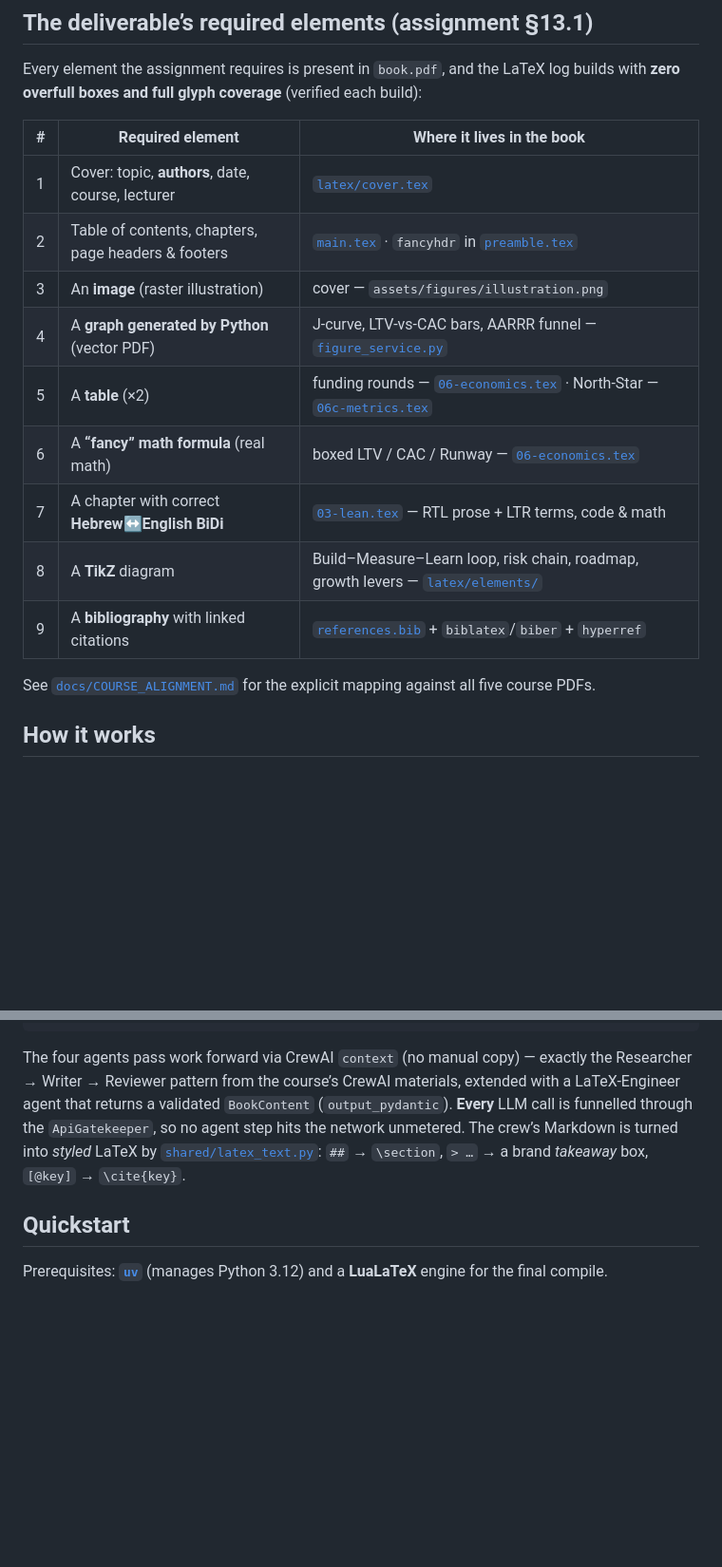
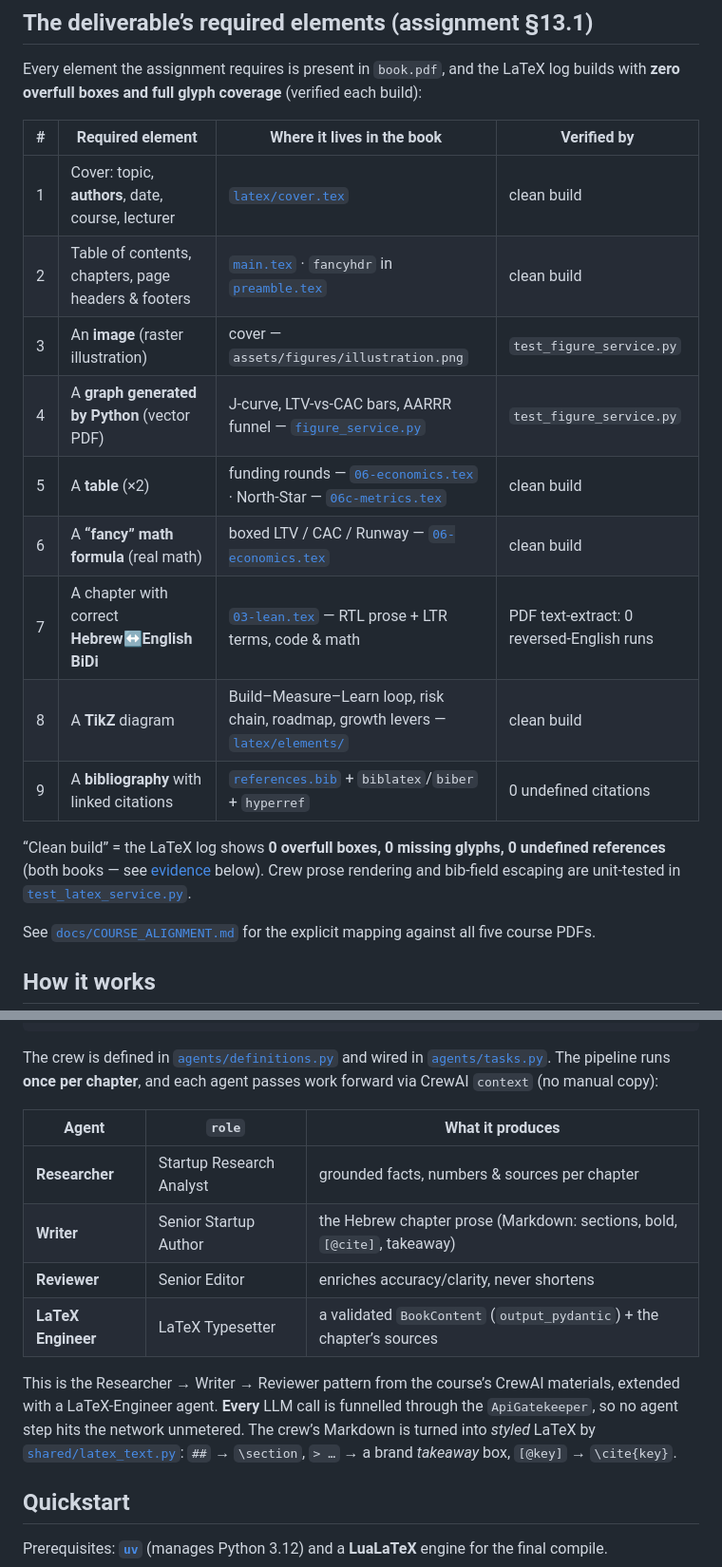
Before and after one commit to yosefshanaa/HW3, a Markdown page: README.md, 2 parts joined by grey strips. Shown at 95% size. Rendered like a GitHub page; blank space fills up the shorter version.

Commit message:
docs(readme): add verified-by column, build/test evidence, agent table, security
Borrow three structural ideas worth having (adapted honestly): a 'Verified by'
column on the element checklist (figures->tests, typeset elements->clean build),
a 'Build & test evidence' block with real pytest/ruff output and the LuaLaTeX
build-health numbers for both committed PDFs, a compact agent role/output table,
and a consolidated security note.

Co-Authored-By: Claude Opus 4.8 <noreply@anthropic.com>

````diff
--- a/README.md
+++ b/README.md
@@ -55,17 +55,22 @@ Rebuild the crew book yourself in one command (see [below](#regenerate-the-agent
 Every element the assignment requires is present in `book.pdf`, and the LaTeX log
 builds with **zero overfull boxes and full glyph coverage** (verified each build):
 
-| # | Required element | Where it lives in the book |
-|---|------------------|----------------------------|
-| 1 | Cover: topic, **authors**, date, course, lecturer | [`latex/cover.tex`](latex/cover.tex) |
-| 2 | Table of contents, chapters, page headers & footers | [`main.tex`](latex/main.tex) · `fancyhdr` in [`preamble.tex`](latex/preamble.tex) |
-| 3 | An **image** (raster illustration) | cover — `assets/figures/illustration.png` |
-| 4 | A **graph generated by Python** (vector PDF) | J-curve, LTV-vs-CAC bars, AARRR funnel — [`figure_service.py`](src/startup_book/services/figure_service.py) |
-| 5 | A **table** (×2) | funding rounds — [`06-economics.tex`](latex/chapters/06-economics.tex) · North-Star — [`06c-metrics.tex`](latex/chapters/06c-metrics.tex) |
-| 6 | A **“fancy” math formula** (real math) | boxed LTV / CAC / Runway — [`06-economics.tex`](latex/chapters/06-economics.tex) |
-| 7 | A chapter with correct **Hebrew↔English BiDi** | [`03-lean.tex`](latex/chapters/03-lean.tex) — RTL prose + LTR terms, code & math |
-| 8 | A **TikZ** diagram | Build–Measure–Learn loop, risk chain, roadmap, growth levers — [`latex/elements/`](latex/elements/) |
-| 9 | A **bibliography** with linked citations | [`references.bib`](latex/references.bib) + `biblatex`/`biber` + `hyperref` |
+| # | Required element | Where it lives in the book | Verified by |
+|---|------------------|----------------------------|-------------|
+| 1 | Cover: topic, **authors**, date, course, lecturer | [`latex/cover.tex`](latex/cover.tex) | clean build |
+| 2 | Table of contents, chapters, page headers & footers | [`main.tex`](latex/main.tex) · `fancyhdr` in [`preamble.tex`](latex/preamble.tex) | clean build |
+| 3 | An **image** (raster illustration) | cover — `assets/figures/illustration.png` | `test_figure_service.py` |
+| 4 | A **graph generated by Python** (vector PDF) | J-curve, LTV-vs-CAC bars, AARRR funnel — [`figure_service.py`](src/startup_book/services/figure_service.py) | `test_figure_service.py` |
+| 5 | A **table** (×2) | funding rounds — [`06-economics.tex`](latex/chapters/06-economics.tex) · North-Star — [`06c-metrics.tex`](latex/chapters/06c-metrics.tex) | clean build |
+| 6 | A **“fancy” math formula** (real math) | boxed LTV / CAC / Runway — [`06-economics.tex`](latex/chapters/06-economics.tex) | clean build |
+| 7 | A chapter with correct **Hebrew↔English BiDi** | [`03-lean.tex`](latex/chapters/03-lean.tex) — RTL prose + LTR terms, code & math | PDF text-extract: 0 reversed-English runs |
+| 8 | A **TikZ** diagram | Build–Measure–Learn loop, risk chain, roadmap, growth levers — [`latex/elements/`](latex/elements/) | clean build |
+| 9 | A **bibliography** with linked citations | [`references.bib`](latex/references.bib) + `biblatex`/`biber` + `hyperref` | 0 undefined citations |
+
+“Clean build” = the LaTeX log shows **0 overfull boxes, 0 missing glyphs, 0
+undefined references** (both books — see [evidence](#build--test-evidence) below).
+Crew prose rendering and bib-field escaping are unit-tested in
+[`test_latex_service.py`](tests/unit/test_latex_service.py).
 
 See [`docs/COURSE_ALIGNMENT.md`](docs/COURSE_ALIGNMENT.md) for the explicit mapping
 against all five course PDFs.
@@ -85,13 +90,24 @@ against all five course PDFs.
                           (FIFO admission · rate-limit · retry · backpressure · log)
 ```
 
-The four agents pass work forward via CrewAI `context` (no manual copy) — exactly
-the Researcher → Writer → Reviewer pattern from the course’s CrewAI materials,
-extended with a LaTeX-Engineer agent that returns a validated `BookContent`
-(`output_pydantic`). **Every** LLM call is funnelled through the `ApiGatekeeper`,
-so no agent step hits the network unmetered. The crew’s Markdown is turned into
-*styled* LaTeX by [`shared/latex_text.py`](src/startup_book/shared/latex_text.py):
-`##` → `\section`, `> …` → a brand *takeaway* box, `[@key]` → `\cite{key}`.
+The crew is defined in [`agents/definitions.py`](src/startup_book/agents/definitions.py)
+and wired in [`agents/tasks.py`](src/startup_book/agents/tasks.py). The pipeline
+runs **once per chapter**, and each agent passes work forward via CrewAI `context`
+(no manual copy):
+
+| Agent | `role` | What it produces |
+|-------|--------|------------------|
+| **Researcher** | Startup Research Analyst | grounded facts, numbers & sources per chapter |
+| **Writer** | Senior Startup Author | the Hebrew chapter prose (Markdown: sections, bold, `[@cite]`, takeaway) |
+| **Reviewer** | Senior Editor | enriches accuracy/clarity, never shortens |
+| **LaTeX Engineer** | LaTeX Typesetter | a validated `BookContent` (`output_pydantic`) + the chapter’s sources |
+
+This is the Researcher → Writer → Reviewer pattern from the course’s CrewAI
+materials, extended with a LaTeX-Engineer agent. **Every** LLM call is funnelled
+through the `ApiGatekeeper`, so no agent step hits the network unmetered. The
+crew’s Markdown is turned into *styled* LaTeX by
+[`shared/latex_text.py`](src/startup_book/shared/latex_text.py): `##` → `\section`,
+`> …` → a brand *takeaway* box, `[@key]` → `\cite{key}`.
 
 ## Quickstart
 
````
Also changed, not shown: other parts of README.md (+33 -0 lines).
